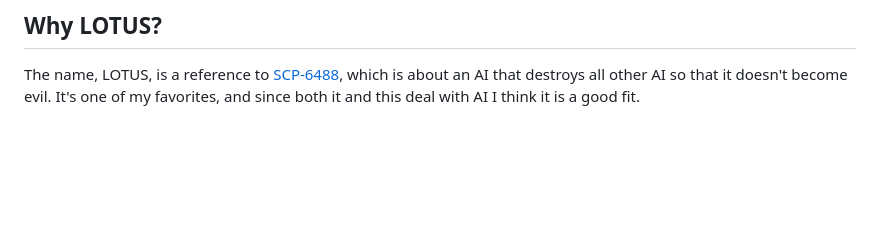
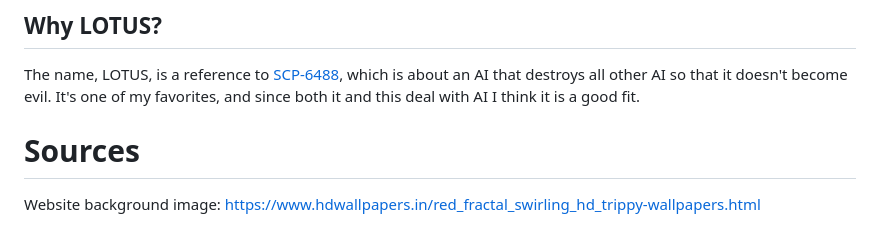
Before and after one commit to MrShwhale/lotus, a Markdown page: README.md, the part around the change. GitHub-like rendering; blank space fills up the shorter version.

```diff
--- a/README.md
+++ b/README.md
@@ -135,3 +135,6 @@ So, I decided to use Rust for its speed and memory safety, especially across thr
 ## Why LOTUS?
 The name, LOTUS, is a reference to [SCP-6488](https://scp-wiki.wikidot.com/scp-6488), which is about an AI that destroys all other AI so that it doesn't become evil.
 It's one of my favorites, and since both it and this deal with AI I think it is a good fit.
+
+# Sources
+Website background image: https://www.hdwallpapers.in/red_fractal_swirling_hd_trippy-wallpapers.html
```
